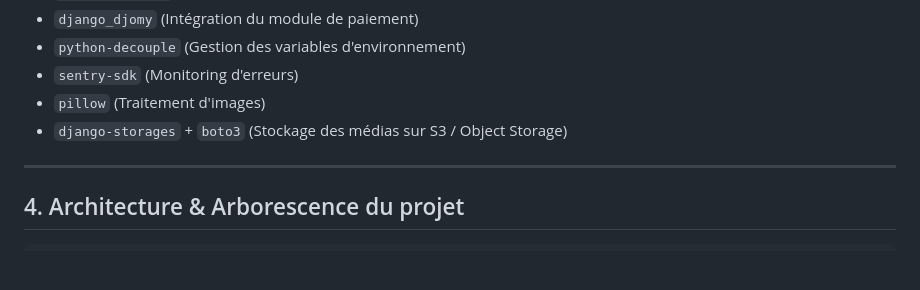
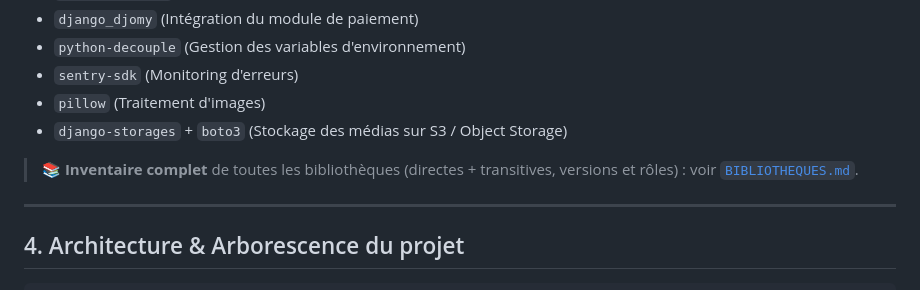
Before and after one commit to ouberete/sosguinee, a Markdown page: docs/documentation_technique.md, the part around the change. GitHub-like rendering; blank space fills up the shorter version.

```diff
--- a/docs/documentation_technique.md
+++ b/docs/documentation_technique.md
@@ -78,6 +78,9 @@ Sentry <----------------------------- Django + Celery (Capture d'exceptions)
 - `sentry-sdk` (Monitoring d'erreurs)
 - `pillow` (Traitement d'images)
 - `django-storages` + `boto3` (Stockage des médias sur S3 / Object Storage)
+
+> 📚 **Inventaire complet** de toutes les bibliothèques (directes +
+> transitives, versions et rôles) : voir [`BIBLIOTHEQUES.md`](BIBLIOTHEQUES.md).
 
 ---
 
```
Also changed, not shown: docs/BIBLIOTHEQUES.md (added, +187 -0 lines).
